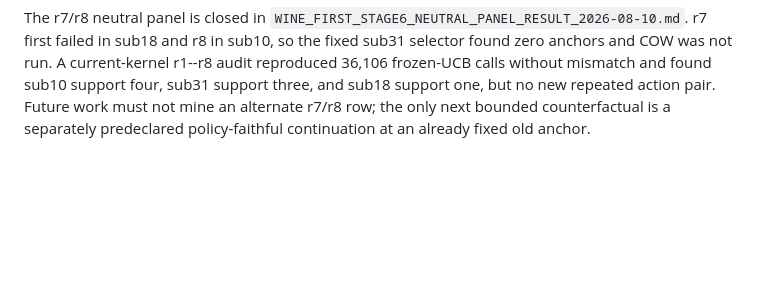
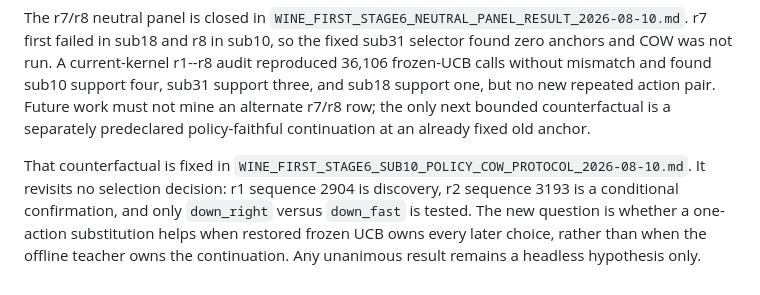
Before and after one commit to N0zoM1z0/touhou-solver-th06-rl, a Markdown page: docs/WINE_FIRST_LEARNING_PLAN_2026-08-10.md, the part around the change. GitHub-like rendering; blank space fills up the shorter version.

Commit message:
Predeclare policy-faithful sub10 COW

```diff
--- a/docs/WINE_FIRST_LEARNING_PLAN_2026-08-10.md
+++ b/docs/WINE_FIRST_LEARNING_PLAN_2026-08-10.md
@@ -446,3 +446,11 @@ without mismatch and found sub10 support four, sub31 support three, and sub18
 support one, but no new repeated action pair. Future work must not mine an
 alternate r7/r8 row; the only next bounded counterfactual is a separately
 predeclared policy-faithful continuation at an already fixed old anchor.
+
+That counterfactual is fixed in
+`WINE_FIRST_STAGE6_SUB10_POLICY_COW_PROTOCOL_2026-08-10.md`. It revisits no
+selection decision: r1 sequence 2904 is discovery, r2 sequence 3193 is a
+conditional confirmation, and only `down_right` versus `down_fast` is tested.
+The new question is whether a one-action substitution helps when restored
+frozen UCB owns every later choice, rather than when the offline teacher owns
+the continuation. Any unanimous result remains a headless hypothesis only.
```
Also changed, not shown: START_HERE.md (+4 -0 lines), docs/WINE_FIRST_STAGE6_SUB10_POLICY_COW_PROTOCOL_2026-08-10.md (added, +59 -0 lines).
